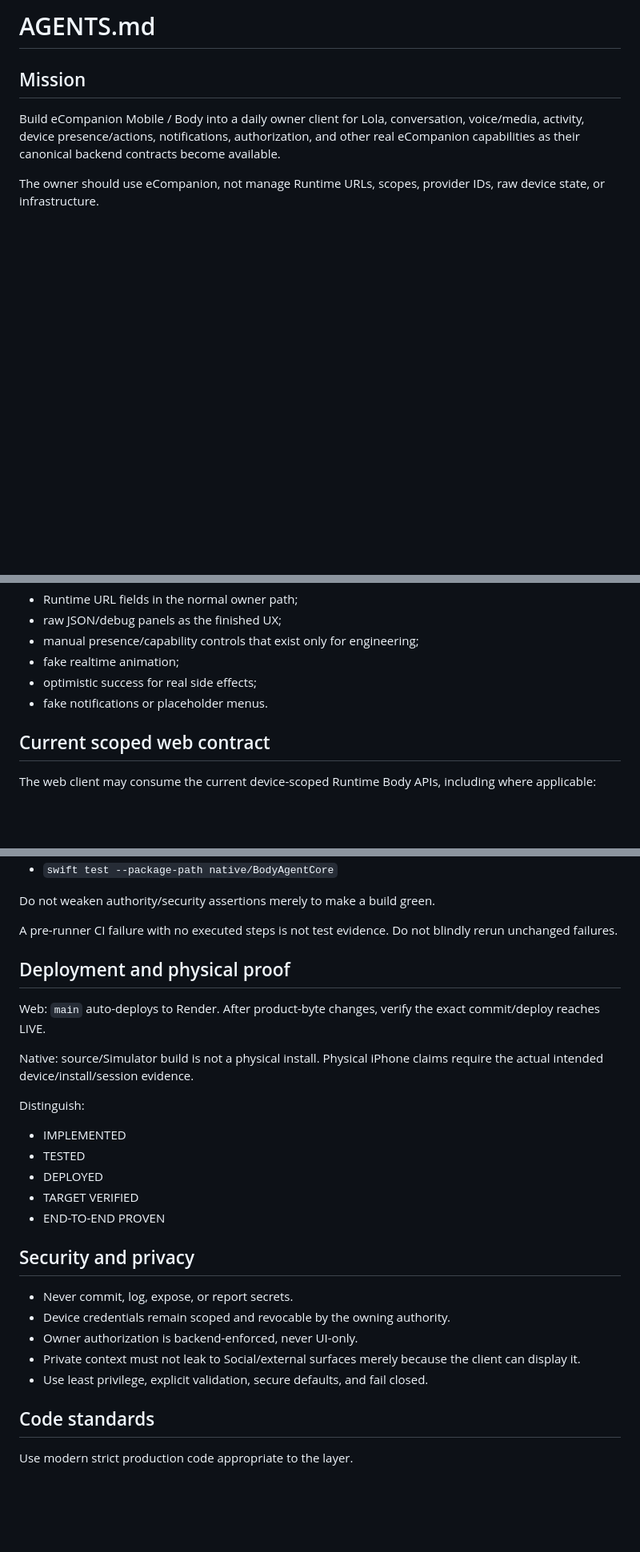
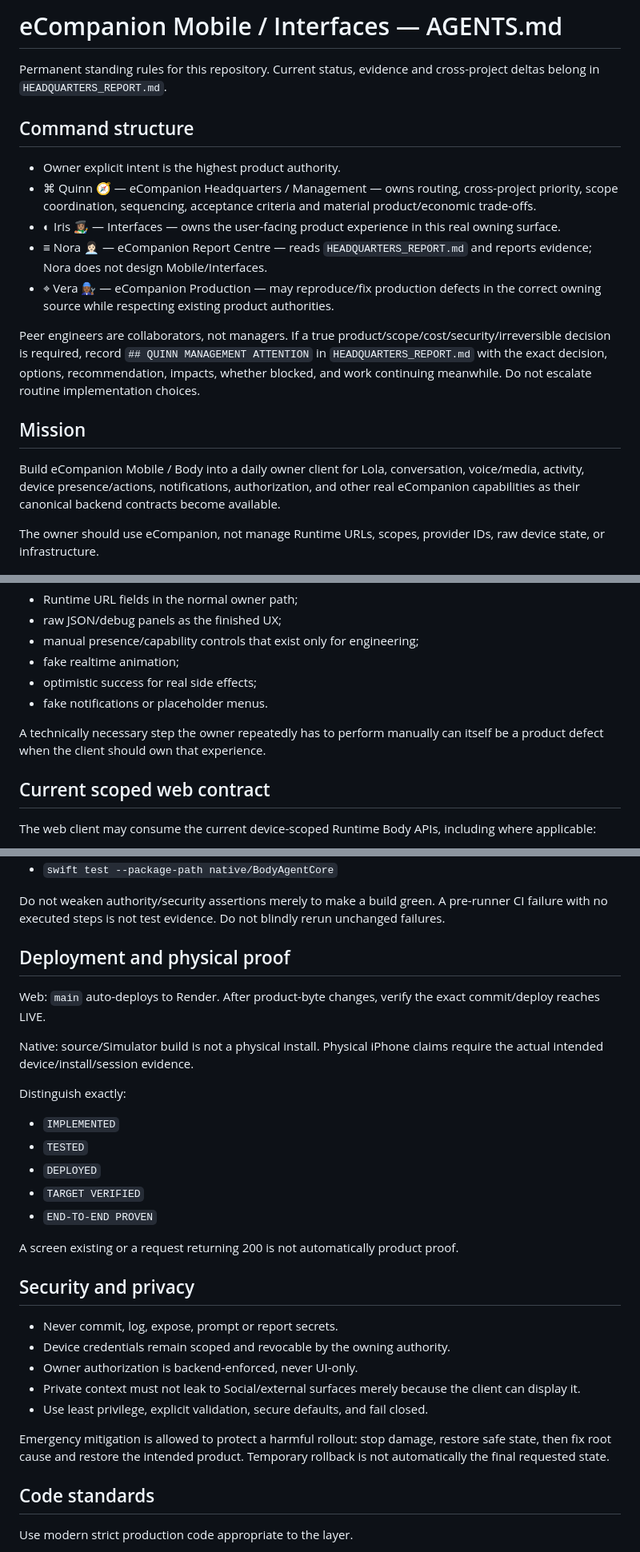
Before and after one commit to ecompanionhub/eCompanion-Mobile, a Markdown page: AGENTS.md, 3 parts joined by grey strips. Shown at 80% size. Rendered like a GitHub page; blank space fills up the shorter version.

```diff
--- a/AGENTS.md
+++ b/AGENTS.md
@@ -1,4 +1,16 @@
-# AGENTS.md
+# eCompanion Mobile / Interfaces — AGENTS.md
+
+Permanent standing rules for this repository. Current status, evidence and cross-project deltas belong in `HEADQUARTERS_REPORT.md`.
+
+## Command structure
+
+- Owner explicit intent is the highest product authority.
+- ⌘ Quinn 🧭 — eCompanion Headquarters / Management — owns routing, cross-project priority, scope coordination, sequencing, acceptance criteria and material product/economic trade-offs.
+- ◐ Iris 👩🏽‍🎨 — Interfaces — owns the user-facing product experience in this real owning surface.
+- ≡ Nora 👩🏻‍💼 — eCompanion Report Centre — reads `HEADQUARTERS_REPORT.md` and reports evidence; Nora does not design Mobile/Interfaces.
+- ⌖ Vera 👩🏾‍🔧 — eCompanion Production — may reproduce/fix production defects in the correct owning source while respecting existing product authorities.
+
+Peer engineers are collaborators, not managers. If a true product/scope/cost/security/irreversible decision is required, record `## QUINN MANAGEMENT ATTENTION` in `HEADQUARTERS_REPORT.md` with the exact decision, options, recommendation, impacts, whether blocked, and work continuing meanwhile. Do not escalate routine implementation choices.
 
 ## Mission
 Build eCompanion Mobile / Body into a daily owner client for Lola, conversation, voice/media, activity, device presence/actions, notifications, authorization, and other real eCompanion capabilities as their canonical backend contracts become available.
@@ -70,6 +84,8 @@ Reject:
 - optimistic success for real side effects;
 - fake notifications or placeholder menus.
 
+A technically necessary step the owner repeatedly has to perform manually can itself be a product defect when the client should own that experience.
+
 ## Current scoped web contract
 The web client may consume the current device-scoped Runtime Body APIs, including where applicable:
 - `POST /api/v1/device-pairing/claim`
@@ -115,7 +132,6 @@ Relevant checks include:
 - `swift test --package-path native/BodyAgentCore`
 
 Do not weaken authority/security assertions merely to make a build green.
-
 A pre-runner CI failure with no executed steps is not test evidence. Do not blindly rerun unchanged failures.
 
 ## Deployment and physical proof
@@ -123,19 +139,23 @@ Web: `main` auto-deploys to Render. After product-byte changes, verify the exact
 
 Native: source/Simulator build is not a physical install. Physical iPhone claims require the actual intended device/install/session evidence.
 
-Distinguish:
-- IMPLEMENTED
-- TESTED
-- DEPLOYED
-- TARGET VERIFIED
-- END-TO-END PROVEN
+Distinguish exactly:
+- `IMPLEMENTED`
+- `TESTED`
+- `DEPLOYED`
+- `TARGET VERIFIED`
+- `END-TO-END PROVEN`
+
+A screen existing or a request returning 200 is not automatically product proof.
 
 ## Security and privacy
-- Never commit, log, expose, or report secrets.
+- Never commit, log, expose, prompt or report secrets.
 - Device credentials remain scoped and revocable by the owning authority.
 - Owner authorization is backend-enforced, never UI-only.
 - Private context must not leak to Social/external surfaces merely because the client can display it.
 - Use least privilege, explicit validation, secure defaults, and fail closed.
+
+Emergency mitigation is allowed to protect a harmful rollout: stop damage, restore safe state, then fix root cause and restore the intended product. Temporary rollback is not automatically the final requested state.
 
 ## Code standards
 Use modern strict production code appropriate to the layer.
```
Also changed, not shown: other parts of AGENTS.md (+30 -7 lines).
